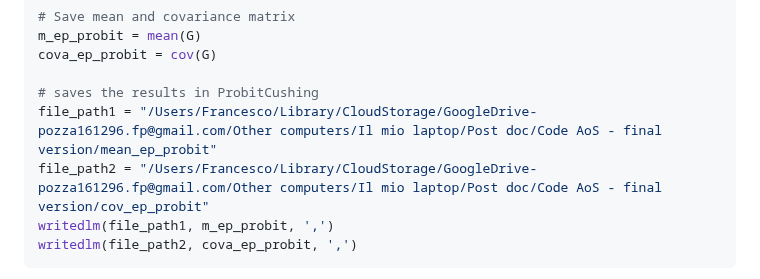
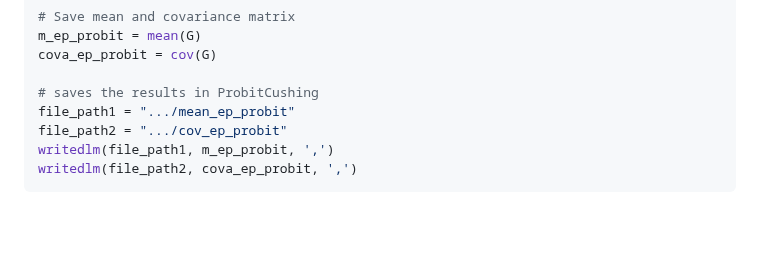
Before and after one commit to Francesco16p/SMA, a Markdown page: CushingProbit.md, the part around the change. GitHub-like rendering; blank space fills up the shorter version.

````diff
--- a/CushingProbit.md
+++ b/CushingProbit.md
@@ -750,8 +750,8 @@ m_ep_probit = mean(G)
 cova_ep_probit = cov(G)
 
 # saves the results in ProbitCushing
-file_path1 = "/Users/Francesco/Library/CloudStorage/GoogleDrive-pozza161296.fp@gmail.com/Other computers/Il mio laptop/Post doc/Code AoS - final version/mean_ep_probit"
-file_path2 = "/Users/Francesco/Library/CloudStorage/GoogleDrive-pozza161296.fp@gmail.com/Other computers/Il mio laptop/Post doc/Code AoS - final version/cov_ep_probit"
+file_path1 = ".../mean_ep_probit"
+file_path2 = ".../cov_ep_probit"
 writedlm(file_path1, m_ep_probit, ',')
 writedlm(file_path2, cova_ep_probit, ',')
 ```
````
